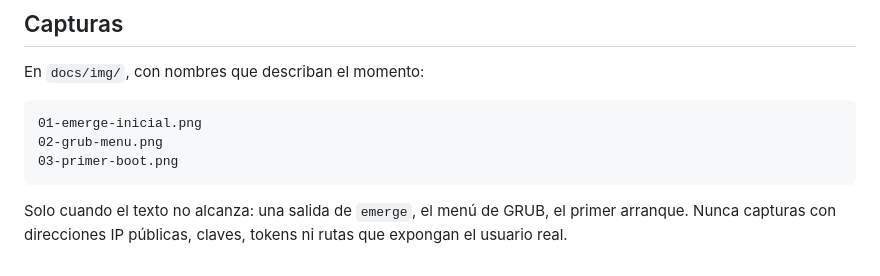
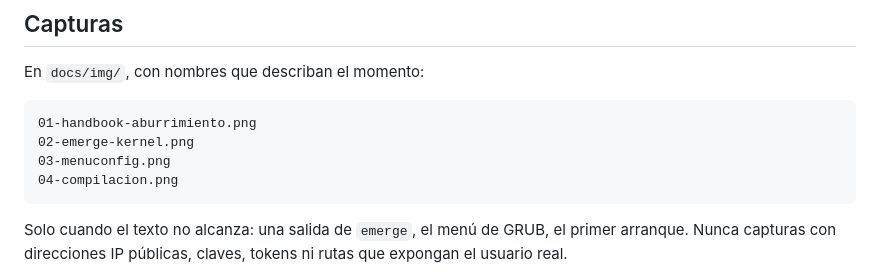
Before and after one commit to ldgnu/migration-gentoo, a Markdown page: README.md, the part around one of its changes. Drawn GitHub-style.

````diff
--- a/README.md
+++ b/README.md
@@ -45,9 +45,10 @@ scripts/           bootstrap y post-instalación
 En `docs/img/`, con nombres que describan el momento:
 
 ```
-01-emerge-inicial.png
-02-grub-menu.png
-03-primer-boot.png
+01-handbook-aburrimiento.png
+02-emerge-kernel.png
+03-menuconfig.png
+04-compilacion.png
 ```
 
 Solo cuando el texto no alcanza: una salida de `emerge`, el menú de GRUB, el primer
````
Also changed, not shown: other parts of README.md (+1 -1 lines), docs/guia.md (+13 -1 lines), docs/img/01-handbook-aburrimiento.png (added), docs/img/02-emerge-kernel.png (added), docs/img/06-menuconfig.png (deleted), 2 other files.
